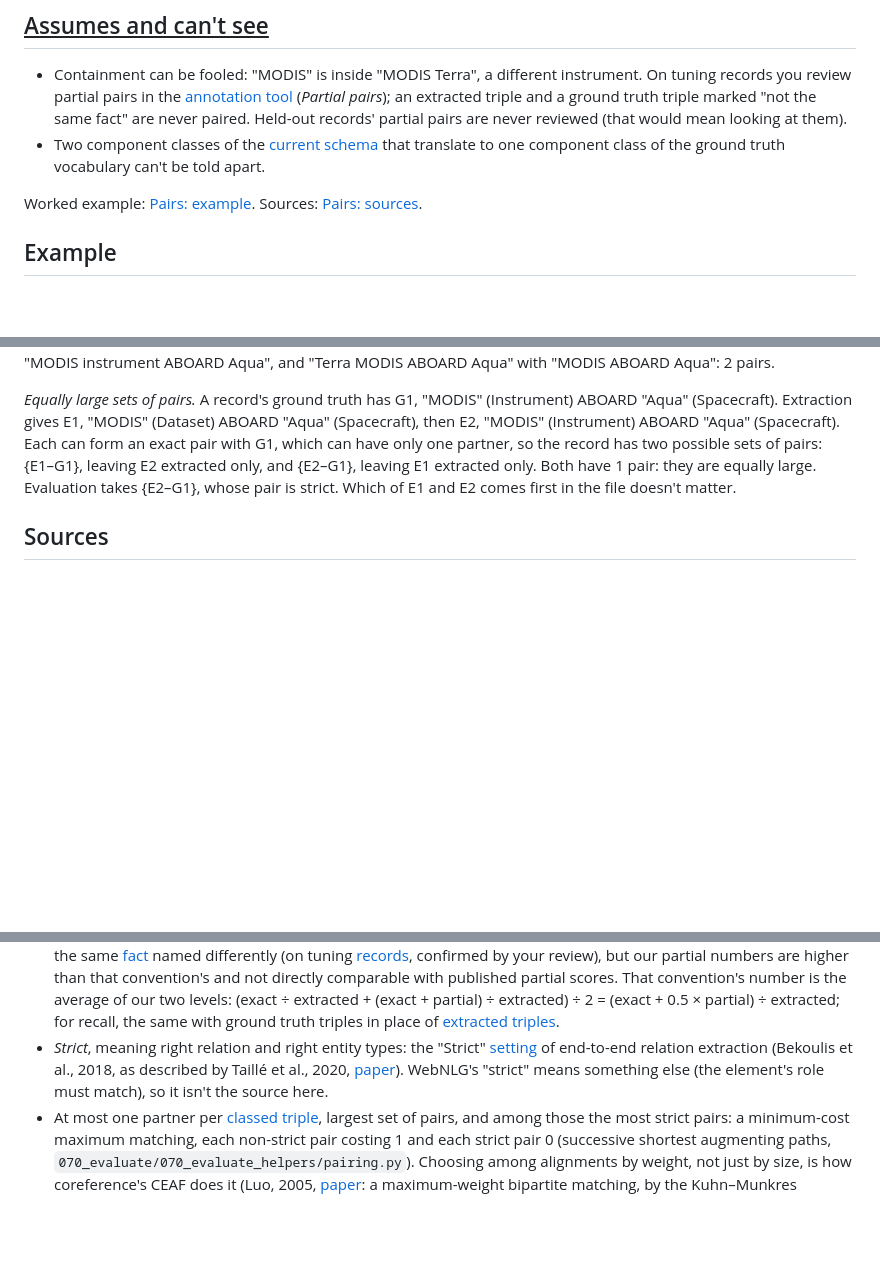
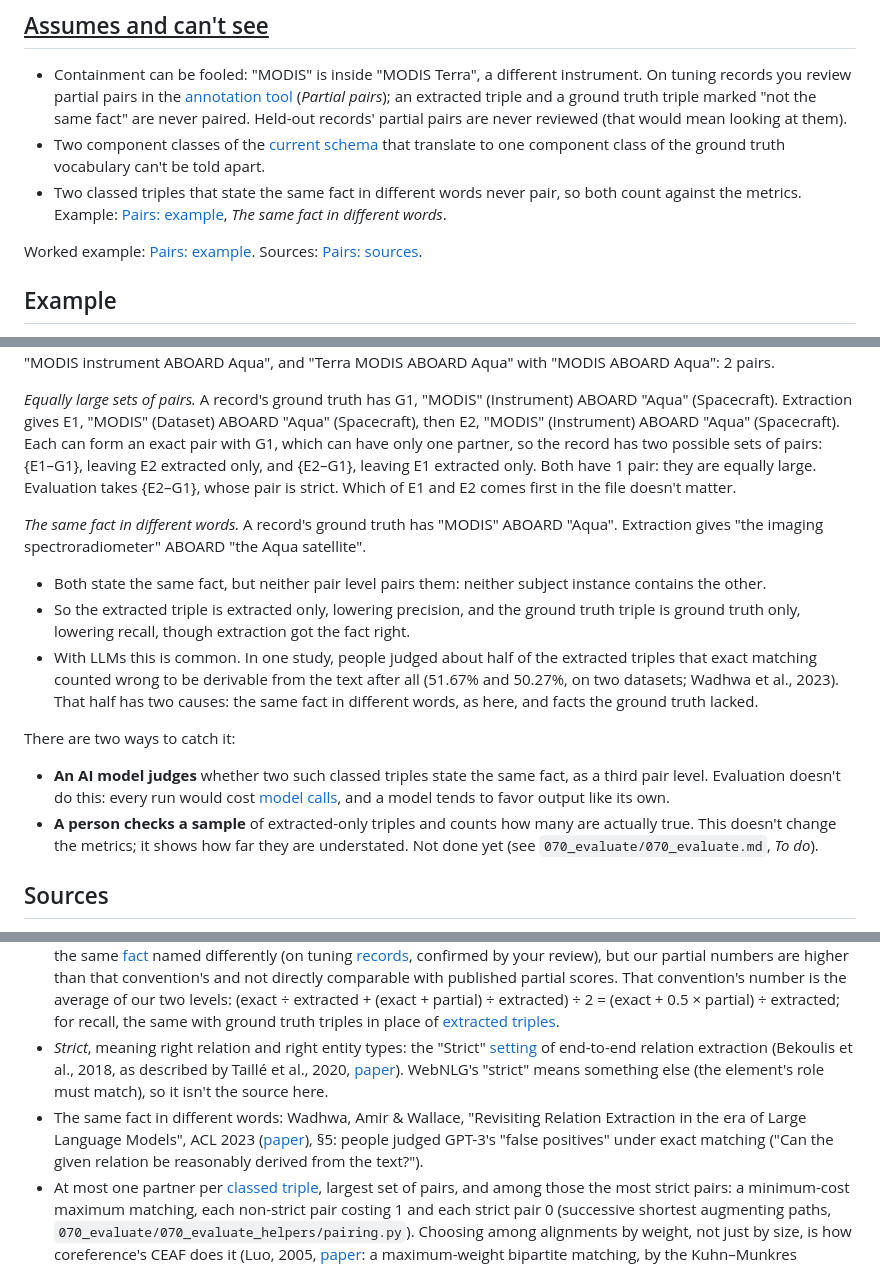
Before and after one commit to iulia-iordanescu/datanasagov_KG_proj, a Markdown page: 070_evaluate/metrics/pairs.md, 3 parts joined by grey strips. Rendered like a GitHub page; blank space fills up the shorter version.

Commit message:
pairs.md: the same fact in different words (example, Wadhwa et al. 2023); 070 Known limits points to it; To do: Raise With Mentors, checking a sample of extracted-only triples

```diff
--- a/070_evaluate/metrics/pairs.md
+++ b/070_evaluate/metrics/pairs.md
@@ -38,6 +38,7 @@ Precision and recall are computed from pairs. Each has versions that differ in w
 
 - Containment can be fooled: "MODIS" is inside "MODIS Terra", a different instrument. On tuning records you review partial pairs in the [annotation tool](../../docs/terminology.md#4-ground-truth-and-samples) (*Partial pairs*); an extracted triple and a ground truth triple marked "not the same fact" are never paired. Held-out records' partial pairs are never reviewed (that would mean looking at them).
 - Two component classes of the [current schema](../../docs/terminology.md#6-extracting-with-a-schema-step-060) that translate to one component class of the ground truth vocabulary can't be told apart.
+- Two classed triples that state the same fact in different words never pair, so both count against the metrics. Example: [Pairs: example](#example), *The same fact in different words*.
 
 Worked example: [Pairs: example](#example). Sources: [Pairs: sources](#sources).
 
@@ -72,9 +73,21 @@ In all: 6 extracted triples, 5 ground truth triples; 2 exact pairs (E1–G1 stri
 
 *Equally large sets of pairs.* A record's ground truth has G1, "MODIS" (Instrument) ABOARD "Aqua" (Spacecraft). Extraction gives E1, "MODIS" (Dataset) ABOARD "Aqua" (Spacecraft), then E2, "MODIS" (Instrument) ABOARD "Aqua" (Spacecraft). Each can form an exact pair with G1, which can have only one partner, so the record has two possible sets of pairs: {E1–G1}, leaving E2 extracted only, and {E2–G1}, leaving E1 extracted only. Both have 1 pair: they are equally large. Evaluation takes {E2–G1}, whose pair is strict. Which of E1 and E2 comes first in the file doesn't matter.
 
+*The same fact in different words.* A record's ground truth has "MODIS" ABOARD "Aqua". Extraction gives "the imaging spectroradiometer" ABOARD "the Aqua satellite".
+
+- Both state the same fact, but neither pair level pairs them: neither subject instance contains the other.
+- So the extracted triple is extracted only, lowering precision, and the ground truth triple is ground truth only, lowering recall, though extraction got the fact right.
+- With LLMs this is common. In one study, people judged about half of the extracted triples that exact matching counted wrong to be derivable from the text after all (51.67% and 50.27%, on two datasets; Wadhwa et al., 2023). That half has two causes: the same fact in different words, as here, and facts the ground truth lacked.
+
+There are two ways to catch it:
+
+- **An AI model judges** whether two such classed triples state the same fact, as a third pair level. Evaluation doesn't do this: every run would cost [model calls](../../docs/terminology.md#8-the-pipeline), and a model tends to favor output like its own.
+- **A person checks a sample** of extracted-only triples and counts how many are actually true. This doesn't change the metrics; it shows how far they are understated. Not done yet (see `070_evaluate/070_evaluate.md`, *To do*).
+
 ## Sources
 
 - *Exact* and *partial*: the WebNLG 2020 challenge's evaluation of text-to-triples extraction (Castro Ferreira et al., 2020, [paper](https://aclanthology.org/2020.webnlg-1.7.pdf)). Two differences. WebNLG scores a triple's subject, predicate, and object each separately, not whole triples, and averages per text, not over all triples, so its numbers aren't directly comparable with ours. And ours is stricter on partial: whole words, not any overlap.
 - Credit: here a partial pair counts as fully right. The SemEval-2013 scoring convention ([nervaluate](https://github.com/MantisAI/nervaluate)) gives a partial match half credit: partial [precision](precision.md) = (exact + 0.5 × partial) ÷ extracted. Full credit fits our meaning of a partial pair, the same [fact](../../docs/terminology.md#2-triples) named differently (on tuning [records](../../docs/terminology.md#1-records-and-their-text), confirmed by your review), but our partial numbers are higher than that convention's and not directly comparable with published partial scores. That convention's number is the average of our two levels: (exact ÷ extracted + (exact + partial) ÷ extracted) ÷ 2 = (exact + 0.5 × partial) ÷ extracted; for recall, the same with ground truth triples in place of [extracted triples](../../docs/terminology.md#6-extracting-with-a-schema-step-060).
 - *Strict*, meaning right relation and right entity types: the "Strict" [setting](../../docs/terminology.md#8-the-pipeline) of end-to-end relation extraction (Bekoulis et al., 2018, as described by Taillé et al., 2020, [paper](https://aclanthology.org/2020.emnlp-main.301/)). WebNLG's "strict" means something else (the element's role must match), so it isn't the source here.
+- The same fact in different words: Wadhwa, Amir & Wallace, "Revisiting Relation Extraction in the era of Large Language Models", ACL 2023 ([paper](https://aclanthology.org/2023.acl-long.868/)), §5: people judged GPT-3's "false positives" under exact matching ("Can the given relation be reasonably derived from the text?").
 - At most one partner per [classed triple](../../docs/terminology.md#2-triples), largest set of pairs, and among those the most strict pairs: a minimum-cost maximum matching, each non-strict pair costing 1 and each strict pair 0 (successive shortest augmenting paths, `070_evaluate/070_evaluate_helpers/pairing.py`). Choosing among alignments by weight, not just by size, is how coreference's CEAF does it (Luo, 2005, [paper](https://aclanthology.org/H05-1004/): a maximum-weight bipartite matching, by the Kuhn–Munkres algorithm).
```
Also changed, not shown: 070_evaluate/070_evaluate.md (+2 -1 lines).
